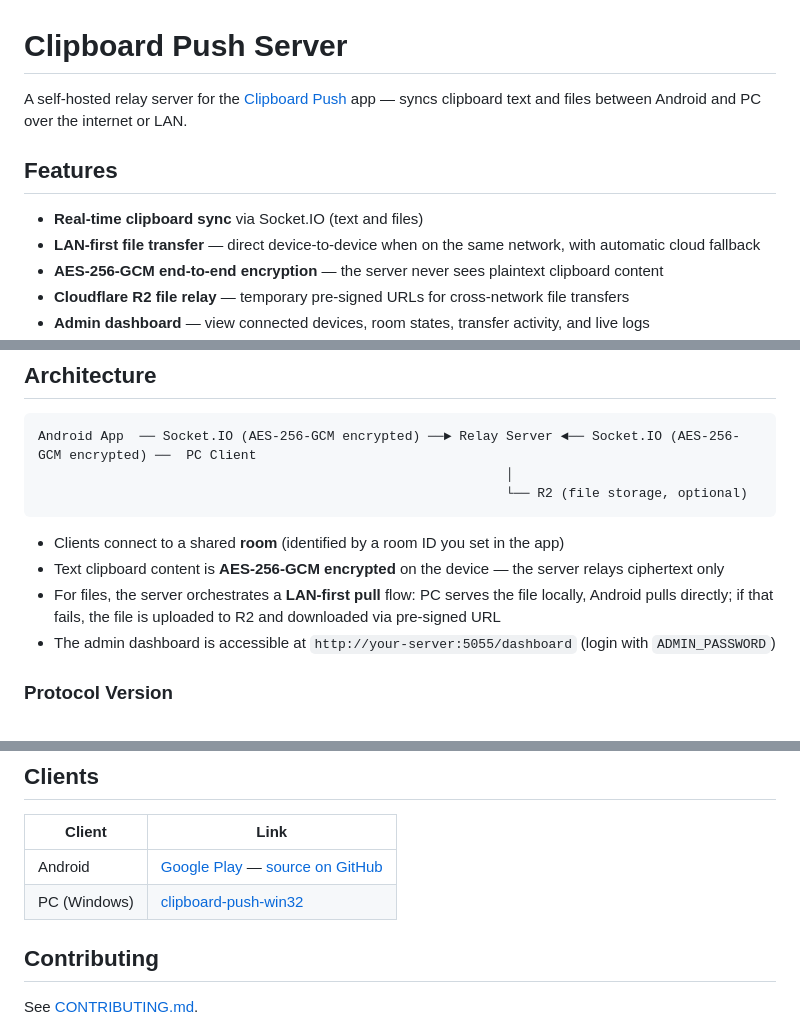
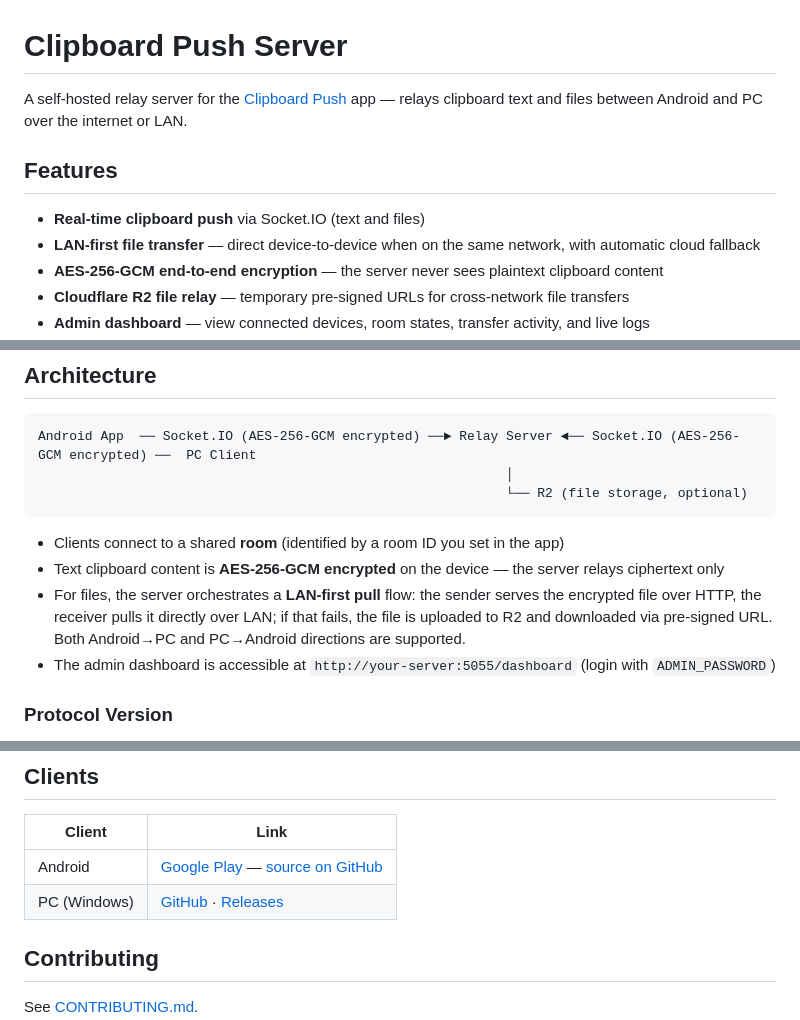
Before and after one commit to clipboardpush/clipboard-push-server, a Markdown page: README.md, 3 parts joined by grey strips. GitHub-like rendering.

Commit message:
docs: fix sync→push wording, add Win32 link, clarify bidirectional file transfer

```diff
--- a/README.md
+++ b/README.md
@@ -1,10 +1,10 @@
 # Clipboard Push Server
 
-A self-hosted relay server for the [Clipboard Push](https://clipboardpush.com) app — syncs clipboard text and files between Android and PC over the internet or LAN.
+A self-hosted relay server for the [Clipboard Push](https://clipboardpush.com) app — relays clipboard text and files between Android and PC over the internet or LAN.
 
 ## Features
 
-- **Real-time clipboard sync** via Socket.IO (text and files)
+- **Real-time clipboard push** via Socket.IO (text and files)
 - **LAN-first file transfer** — direct device-to-device when on the same network, with automatic cloud fallback
 - **AES-256-GCM end-to-end encryption** — the server never sees plaintext clipboard content
 - **Cloudflare R2 file relay** — temporary pre-signed URLs for cross-network file transfers
@@ -55,7 +55,7 @@ Android App  ── Socket.IO (AES-256-GCM encrypted) ──► Relay Server ◄
 
 - Clients connect to a shared **room** (identified by a room ID you set in the app)
 - Text clipboard content is **AES-256-GCM encrypted** on the device — the server relays ciphertext only
-- For files, the server orchestrates a **LAN-first pull** flow: PC serves the file locally, Android pulls directly; if that fails, the file is uploaded to R2 and downloaded via pre-signed URL
+- For files, the server orchestrates a **LAN-first pull** flow: the sender serves the encrypted file over HTTP, the receiver pulls it directly over LAN; if that fails, the file is uploaded to R2 and downloaded via pre-signed URL. Both Android→PC and PC→Android directions are supported.
 - The admin dashboard is accessible at `http://your-server:5055/dashboard` (login with `ADMIN_PASSWORD`)
 
 ### Protocol Version
@@ -69,7 +69,7 @@ Clients must include `"protocol_version": "4.0"` in file transfer events. See [R
 | Client | Link |
 |---|---|
 | Android | [Google Play](https://play.google.com/store/apps/details?id=com.clipboardpush.plus) — [source on GitHub](https://github.com/clipboardpush/clipboard-push-android) |
-| PC (Windows) | [clipboard-push-win32](https://github.com/clipboardpush/clipboard-push-win32) |
+| PC (Windows) | [GitHub](https://github.com/clipboardpush/clipboard-push-win32) · [Releases](https://github.com/clipboardpush/clipboard-push-win32/releases) |
 
 ## Contributing
 
```
